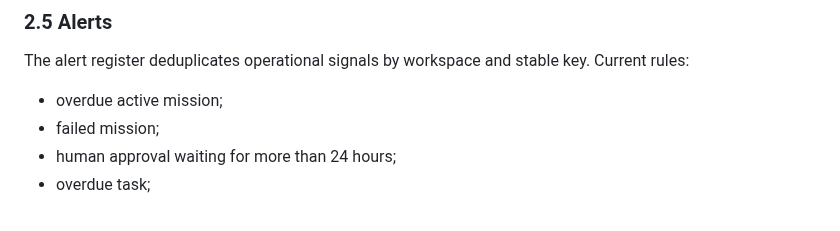
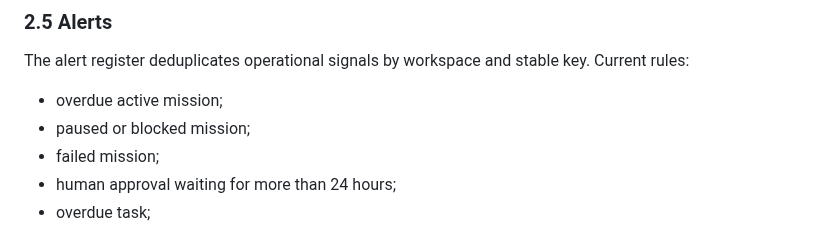
Before and after one commit to eddiecoulibaly1-dotcom/-afe-ci-independant, a Markdown page: debate-engine/docs/AFE_CI_COO_OPERATIONS_CONTROL_PLANE.md, the part around the change. Drawn GitHub-style.

Commit message:
test/docs(coo): cover blocked mission escalation

```diff
--- a/debate-engine/docs/AFE_CI_COO_OPERATIONS_CONTROL_PLANE.md
+++ b/debate-engine/docs/AFE_CI_COO_OPERATIONS_CONTROL_PLANE.md
@@ -77,6 +77,7 @@ A task linked to a mission must belong to the same department. User and agent as
 
 The alert register deduplicates operational signals by workspace and stable key. Current rules:
 - overdue active mission;
+- paused or blocked mission;
 - failed mission;
 - human approval waiting for more than 24 hours;
 - overdue task;
```
